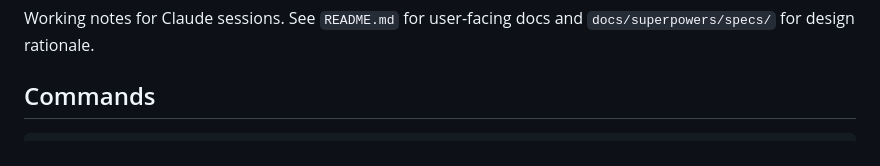
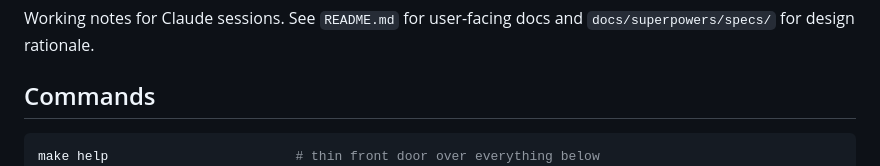
Before and after one commit to rhooper/moving, a Markdown page: CLAUDE.md, the part around the change. GitHub-like rendering.

Commit message:
CLAUDE.md: point at make help
Co-Authored-By: Claude Fable 5.1 <noreply@anthropic.com>

````diff
--- a/CLAUDE.md
+++ b/CLAUDE.md
@@ -6,6 +6,7 @@ Working notes for Claude sessions. See `README.md` for user-facing docs and
 ## Commands
 
 ```bash
+make help                        # thin front door over everything below
 uv sync                          # install deps (Python 3.13)
 uv run moving serve              # dev server on :8787
 uv run moving seed-rooms         # starter set of rooms
````
